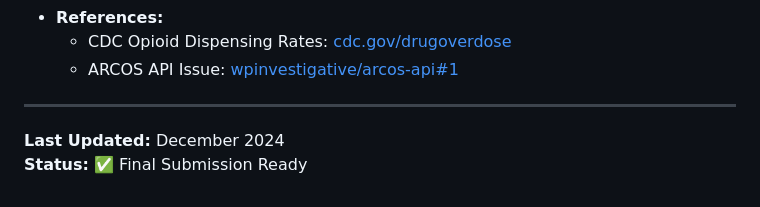
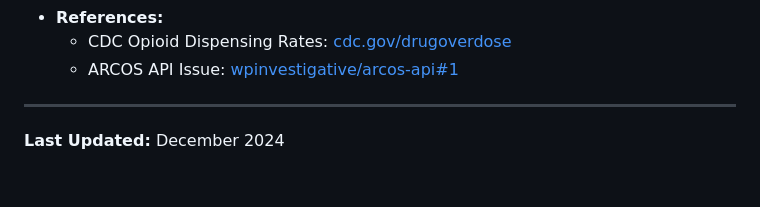
Before and after one commit to MIDS-at-Duke/pds-2025-opioids-dat-a, a Markdown page: README.md, the part around the change. Drawn GitHub-style.

```diff
--- a/README.md
+++ b/README.md
@@ -221,4 +221,3 @@ MIT License - See [LICENSE](LICENSE) for details
 ---
 
 **Last Updated:** December 2024
-**Status:** ✅ Final Submission Ready
```
